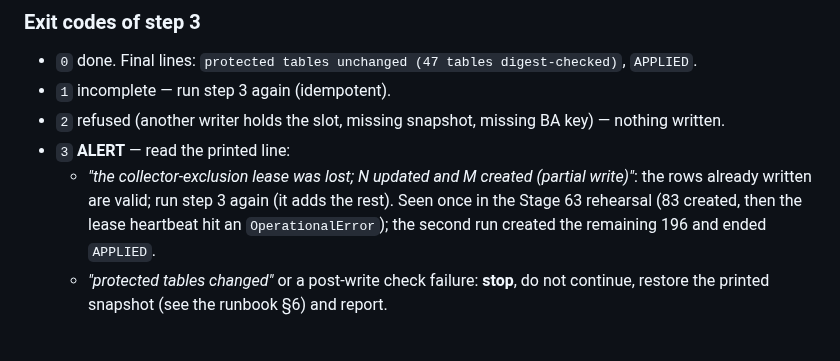
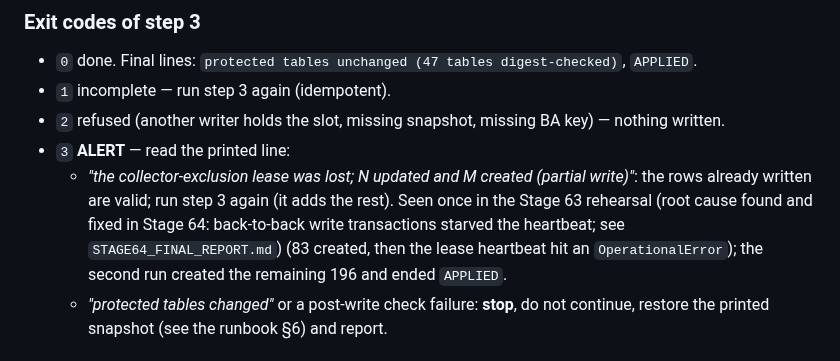
Before and after one commit to Vitalii-Malcov/job-triage, a Markdown page: docs/STAGE63_DAILY_DISCOVERY_MANUAL_MODE.md, the part around the change. Rendered like a GitHub page.

Commit message:
docs: Stage 64 final report
Co-Authored-By: Claude Sonnet 5.5 <noreply@anthropic.com>

```diff
--- a/docs/STAGE63_DAILY_DISCOVERY_MANUAL_MODE.md
+++ b/docs/STAGE63_DAILY_DISCOVERY_MANUAL_MODE.md
@@ -44,7 +44,8 @@ Order matters: refresh → match → assess (assessing before matching scores ne
 * `3` **ALERT** — read the printed line:
   * *"the collector-exclusion lease was lost; N updated and M created (partial write)"*:
     the rows already written are valid; run step 3 again (it adds the rest). Seen once in the
-    Stage 63 rehearsal (83 created, then the lease heartbeat hit an `OperationalError`); the second
+    Stage 63 rehearsal (root cause found and fixed in Stage 64: back-to-back write
+    transactions starved the heartbeat; see `STAGE64_FINAL_REPORT.md`) (83 created, then the lease heartbeat hit an `OperationalError`); the second
     run created the remaining 196 and ended `APPLIED`.
   * *"protected tables changed"* or a post-write check failure: **stop**, do not continue,
     restore the printed snapshot (see the runbook §6) and report.
```
Also changed, not shown: docs/STAGE64_FINAL_REPORT.md (added, +196 -0 lines).
